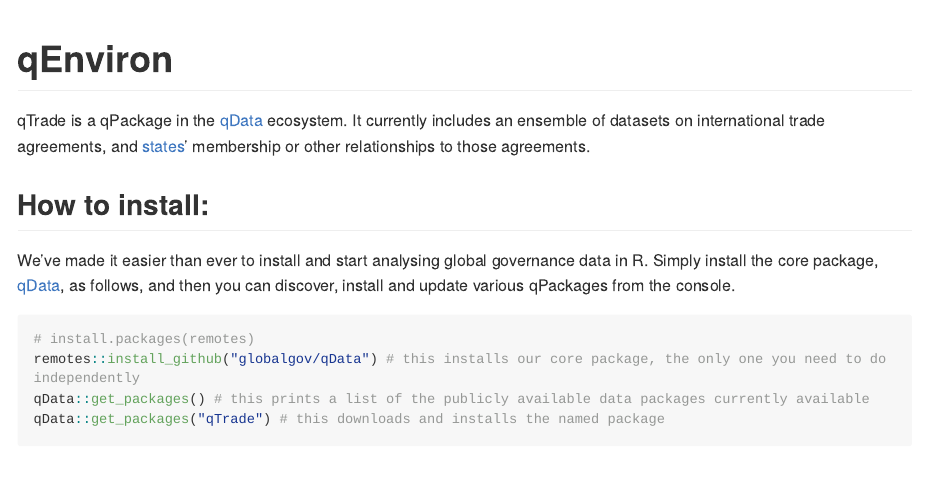
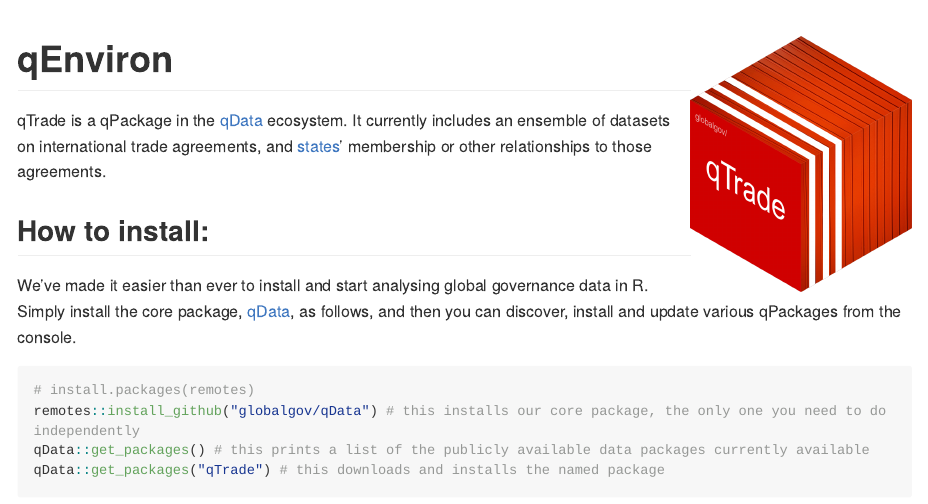
Before and after one commit to globalgov/manytrade, an R Markdown document (README.Rmd): the page in a window 1100 px wide, from its top. The pictures show the output file README.md that the author committed with the source, drawn offline in the style of GitHub; long lines of code are wrapped; badge pictures from the web are left out.

Commit message:
Added temporary logo for qTrade

```diff
--- a/README.Rmd
+++ b/README.Rmd
@@ -1,7 +1,7 @@
 ---
 output: github_document
 ---
-# qEnviron
+# qEnviron <img src="inst/qTradeLogoContainerTextureSimple.png" align="right" width="220"/>
 
 <!-- badges: start -->
 [![lifecycle](https://img.shields.io/badge/lifecycle-experimental-orange.svg)](https://www.tidyverse.org/lifecycle/#experimental)
```
Also changed, not shown: README.md, inst/qTradeLogoContainerTextureSimple.png (added).
